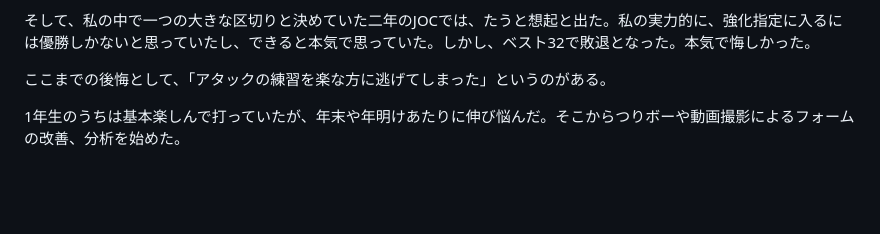
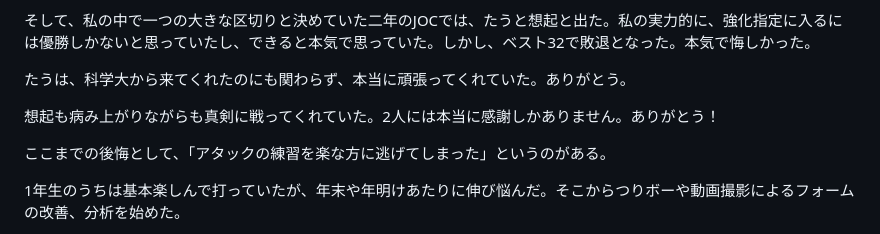
Before and after one commit to keiosepaktakrawclub/keio-sepak-blog, a Markdown page: src/posts/2026-10-19-ishiyama-sora-tatsurusan-arigatou.md, the part around one of its changes. Drawn GitHub-style; blank space fills up the shorter version.

Commit message:
Update 記事 “2026-10-19-ishiyama-sora-tatsurusan-arigatou”

```diff
--- a/src/posts/2026-10-19-ishiyama-sora-tatsurusan-arigatou.md
+++ b/src/posts/2026-10-19-ishiyama-sora-tatsurusan-arigatou.md
@@ -51,6 +50,10 @@ nextRunner: ''
 本戦は上からサーブをし、投げもひろとから私に変わった。なおはとても頼もしく、どんなずれたボールでもしっかりと決めてくれた。ありがとう。結果は全敗で、グループ4位で敗退となったが、ここでも日体E（後の強化指定アタッカー含む）に14オールまで行くことができた。
 
 そして、私の中で一つの大きな区切りと決めていた二年のJOCでは、たうと想起と出た。私の実力的に、強化指定に入るには優勝しかないと思っていたし、できると本気で思っていた。しかし、ベスト32で敗退となった。本気で悔しかった。
+
+たうは、科学大から来てくれたのにも関わらず、本当に頑張ってくれていた。ありがとう。
+
+想起も病み上がりながらも真剣に戦ってくれていた。2人には本当に感謝しかありません。ありがとう！
 
 ここまでの後悔として、「アタックの練習を楽な方に逃げてしまった」というのがある。
 
```
Also changed, not shown: other parts of src/posts/2026-10-19-ishiyama-sora-tatsurusan-arigatou.md (+0 -1 lines).
